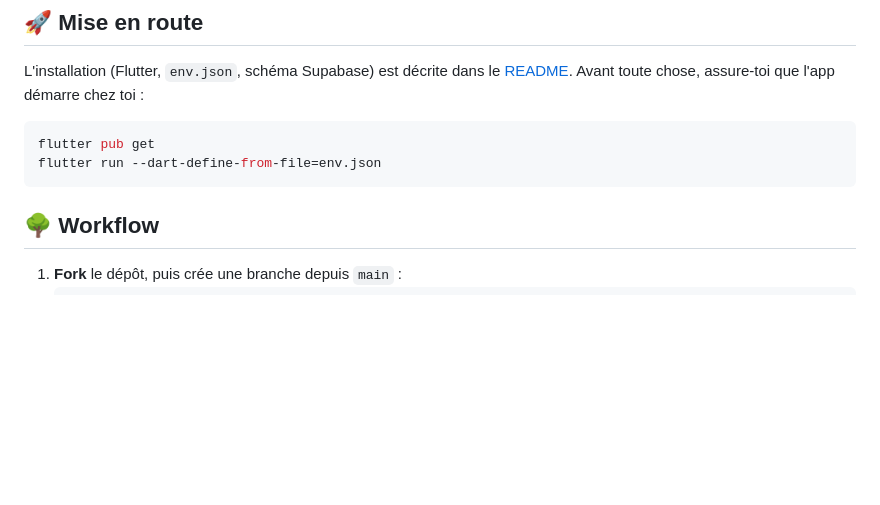
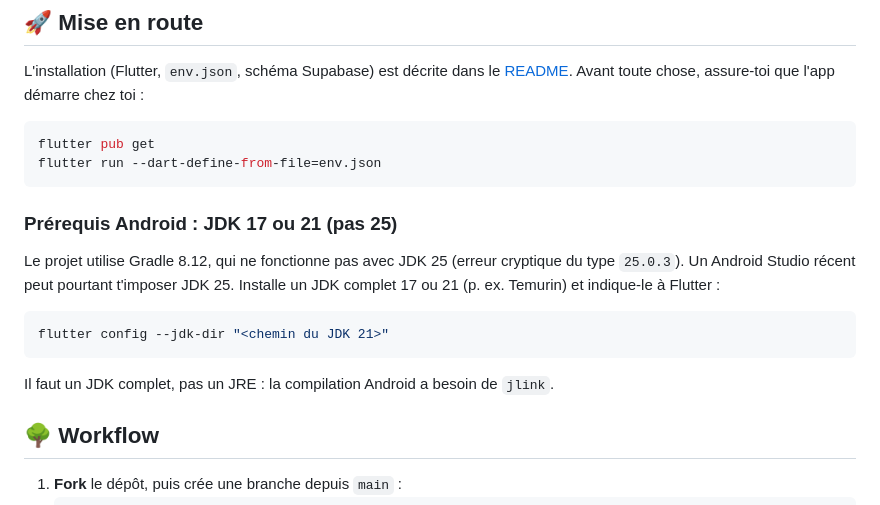
Before and after one commit to DorianMuzi/LinguaCE, a Markdown page: CONTRIBUTING.md, the part around the change. Rendered like a GitHub page; blank space fills up the shorter version.

Commit message:
docs: prérequis Android JDK 17/21 (pas 25)
Co-Authored-By: Claude Sonnet 5 <noreply@anthropic.com>

````diff
--- a/CONTRIBUTING.md
+++ b/CONTRIBUTING.md
@@ -17,6 +17,20 @@ démarre chez toi :
 flutter pub get
 flutter run --dart-define-from-file=env.json
 ```
+
+### Prérequis Android : JDK 17 ou 21 (pas 25)
+
+Le projet utilise Gradle 8.12, qui ne fonctionne pas avec JDK 25 (erreur
+cryptique du type `25.0.3`). Un Android Studio récent peut pourtant
+t'imposer JDK 25. Installe un JDK complet 17 ou 21 (p. ex. Temurin) et
+indique-le à Flutter :
+
+```bash
+flutter config --jdk-dir "<chemin du JDK 21>"
+```
+
+Il faut un JDK complet, pas un JRE : la compilation Android a besoin de
+`jlink`.
 
 ## 🌳 Workflow
 
````
